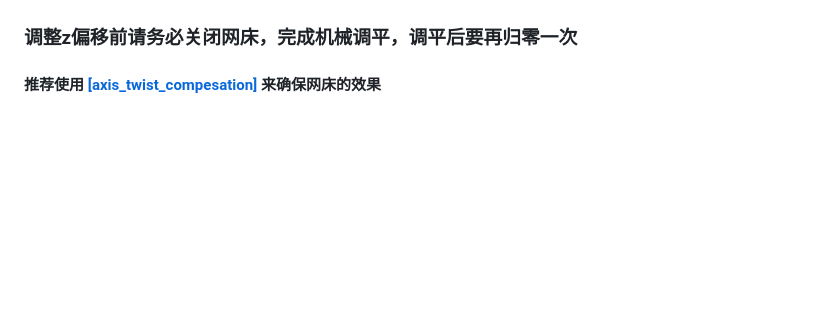
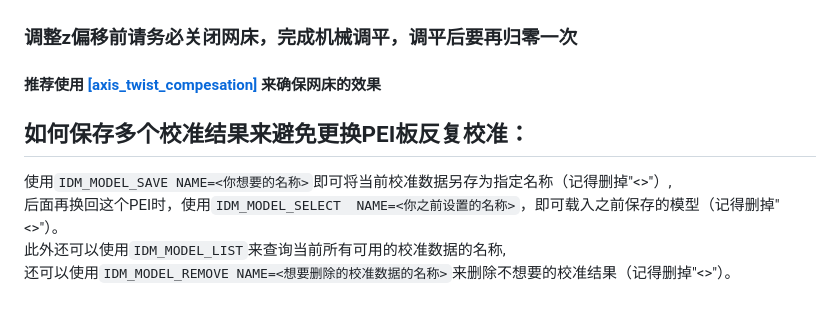
Before and after one commit to NBTPXX/idm-documents, a Markdown page: 中文教程/教程.md, the part around the change. GitHub-like rendering; blank space fills up the shorter version.

Commit message:
添加校准好的模型的切换指导
Signed-off-by: Sgr A* VMT <1611902585@qq.com>

```diff
--- a/中文教程/教程.md
+++ b/中文教程/教程.md
@@ -194,3 +194,8 @@ probe_points:
 ### 调整z偏移前请务必关闭网床，完成机械调平，调平后要再归零一次
 
 #### 推荐使用 [[axis_twist_compesation]](https://www.klipper3d.org/Config_Reference.html?h=axis#axis_twist_compensation) 来确保网床的效果
+## 如何保存多个校准结果来避免更换PEI板反复校准：
+使用`IDM_MODEL_SAVE NAME=<你想要的名称>`即可将当前校准数据另存为指定名称（记得删掉"<>"）,
+后面再换回这个PEI时，使用`IDM_MODEL_SELECT  NAME=<你之前设置的名称>`，即可载入之前保存的模型（记得删掉"<>"）。
+此外还可以使用`IDM_MODEL_LIST`来查询当前所有可用的校准数据的名称,
+还可以使用`IDM_MODEL_REMOVE NAME=<想要删除的校准数据的名称>`来删除不想要的校准结果（记得删掉"<>"）。
```
